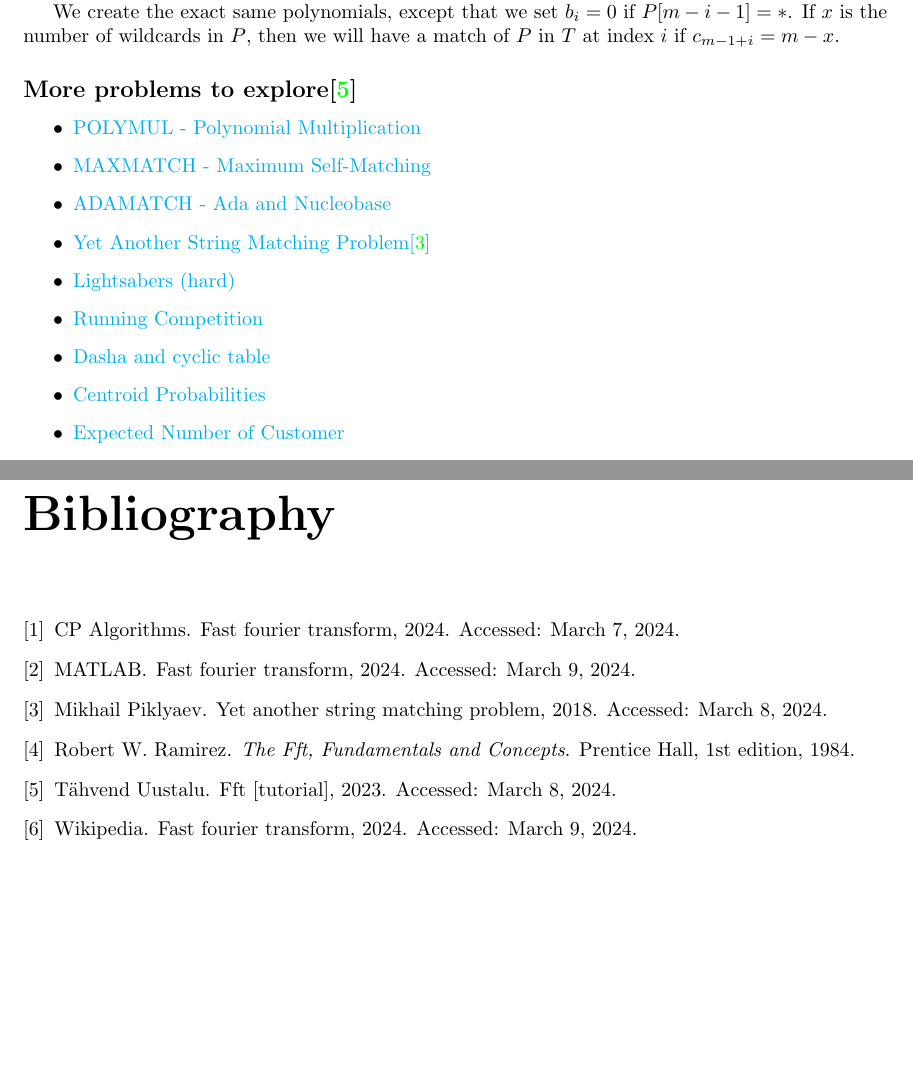
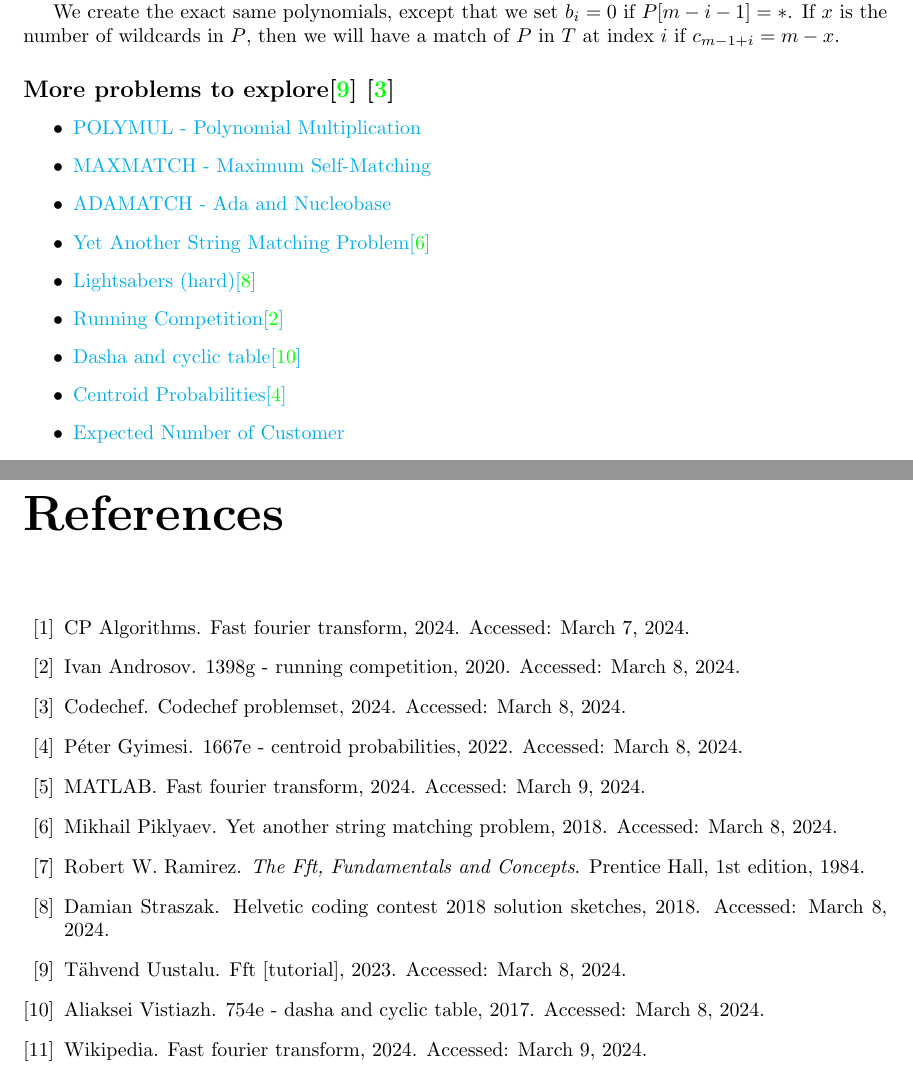
Before and after one commit to Jakaria44/Technical-Report-on-FFT, a LaTeX thesis (Report/application_conclusion/report.tex, which reads Report/application_conclusion/ref.bib): two parts of pages 11 and 13 of 13, joined at a grey line, cut so that both start at the same text. Compiled offline with pdfLaTeX.

Commit message:
updated references

```diff
--- a/Report/application_conclusion/ref.bib
+++ b/Report/application_conclusion/ref.bib
@@ -45,3 +45,10 @@
   url={https://codeforces.com/blog/entry/58519},
   note={Accessed: March 8, 2024}
 }
+
+@online{cf_3,
+  title={Helvetic Coding Contest 2018 Solution Sketches},
+  author={Damian Straszak},
+  year={2018},
+  url={https://assets.codeforces.com/files/helvetic/helvetic-coding-contest-2018-editorial.pdf},
+  note={Accessed: March 8, 2024}
@@ -47,0 +60,11 @@
+  year={2020},
+  url={https://codeforces.com/blog/entry/81506},
+  note={Accessed: March 8, 2024}
+}
+
+@online{cf_5,
+  title={754E - Dasha and cyclic table},
+  author={Aliaksei Vistiazh},
+  year={2017},
+  url={https://codeforces.com/blog/entry/49637},
+  note={Accessed: March 8, 2024}
@@ -47,0 +76,12 @@
+  year={2022},
+  url={https://codeforces.com/blog/entry/102013},
+  note={Accessed: March 8, 2024}
+}
+
+@online{cc_1,
+  title={CodeChef Problemset},
+  author={Codechef},
+  year={2024},
+  url={https://www.codechef.com/practice-old/tags/fft},
+  note={Accessed: March 8, 2024}
+}
--- a/Report/application_conclusion/report.tex
+++ b/Report/application_conclusion/report.tex
@@ -277,7 +277,7 @@ We create the exact same polynomials, except that we set $b_i = 0$ if $P[m-i-1]
 
 % \newpage
 
-\subsection*{More problems to explore\cite{cf_1}}
+\subsection*{More problems to explore\cite{cf_1} \cite{cc_1}}
 
 \begin{itemize}
 
@@ -289,13 +289,13 @@ We create the exact same polynomials, except that we set $b_i = 0$ if $P[m-i-1]
 
 \item \href{https://codeforces.com/problemset/problem/954/I}{Yet Another String Matching Problem\cite{cf_2}}
 
-\item \href{https://codeforces.com/problemset/problem/958/F3}{Lightsabers (hard)}
+\item \href{https://codeforces.com/problemset/problem/958/F3}{Lightsabers (hard)\cite{cf_3}}
 
-\item \href{https://codeforces.com/contest/1398/problem/G}{Running Competition}
+\item \href{https://codeforces.com/contest/1398/problem/G}{Running Competition\cite{cf_4}}
 
-\item \href{https://codeforces.com/contest/754/problem/E}{Dasha and cyclic table}
+\item \href{https://codeforces.com/contest/754/problem/E}{Dasha and cyclic table\cite{cf_5}}
 
-\item \href{https://codeforces.com/problemset/problem/1667/E}{Centroid Probabilities}
+\item \href{https://codeforces.com/problemset/problem/1667/E}{Centroid Probabilities\cite{cf_6}}
 
 \item \href{https://www.codechef.com/COOK112A/problems/MMNN01}{Expected Number of Customer}
 
```
Also changed, not shown: Report/application_conclusion/FFT_Report.pdf, Report/application_conclusion/ref.bib (10 more changed lines), Report/application_conclusion/report.tex (1 more changed lines).
